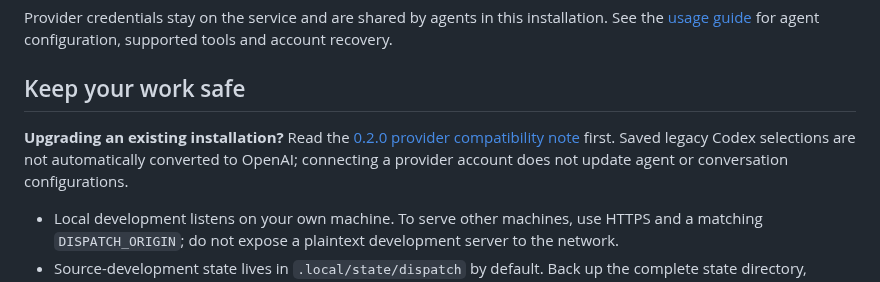
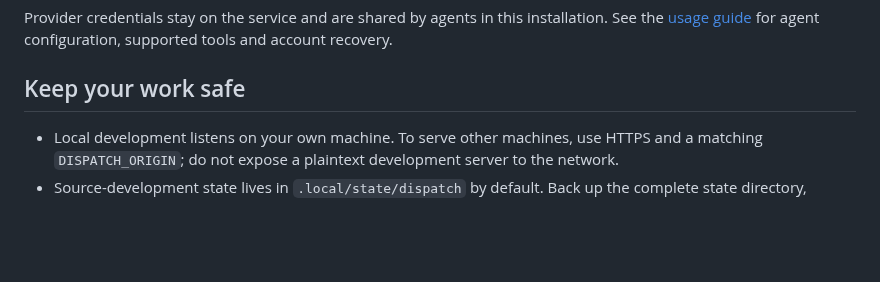
Before and after one commit to dispatchlabs-ai/dispatch, a Markdown page: README.md, the part around the change. GitHub-like rendering; blank space fills up the shorter version.

Commit message:
Focus first-release documentation on new users, not migration

```diff
--- a/README.md
+++ b/README.md
@@ -109,8 +109,6 @@ Provider credentials stay on the service and are shared by agents in this instal
 
 ## Keep your work safe
 
-**Upgrading an existing installation?** Read the [0.2.0 provider compatibility note](packages/web/docs/usage-guide.md#application-provider-setup) first. Saved legacy Codex selections are not automatically converted to OpenAI; connecting a provider account does not update agent or conversation configurations.
-
 - Local development listens on your own machine. To serve other machines, use HTTPS and a matching `DISPATCH_ORIGIN`; do not expose a plaintext development server to the network.
 - Source-development state lives in `.local/state/dispatch` by default. Back up the complete state directory, including the authentication database and encryption keys, together.
 - Run only one application owner against a state directory. Stop it before activating a replacement. An older executable alone does not guarantee a safe rollback after state changes.
```
Also changed, not shown: 1 other file.
